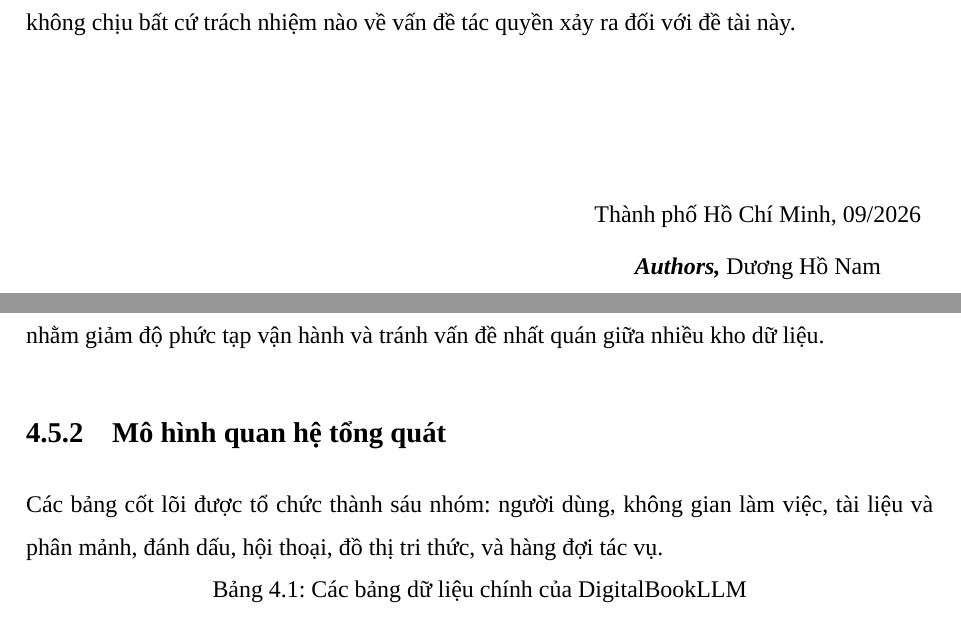
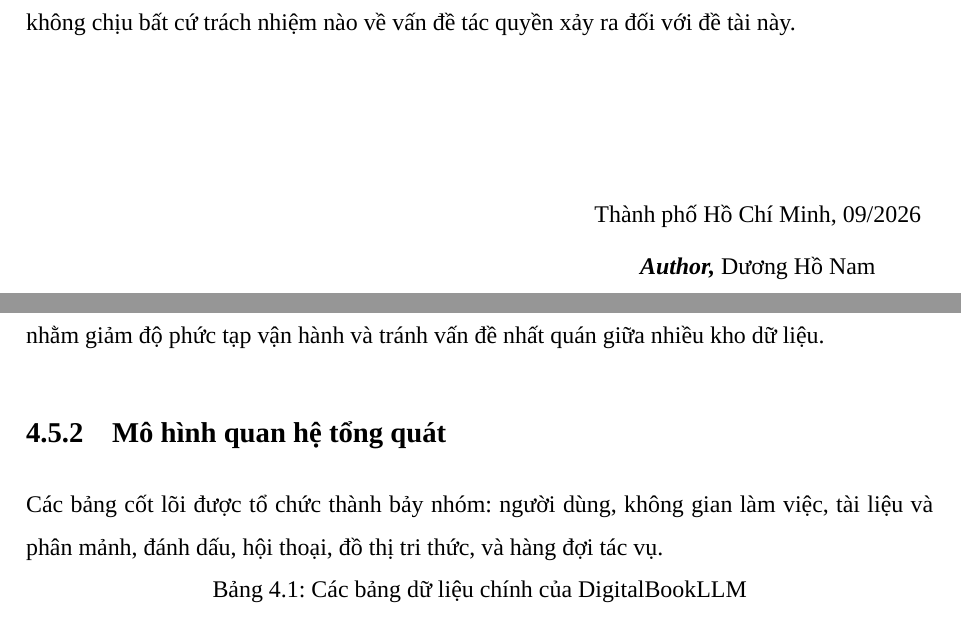
Before and after one commit to PenguAKAuseless/digitalbookllm, a LaTeX thesis (report/main.tex, which reads report/sections/4. Detailed System Design/5. Database Design.tex, report/sections/decl-of-authen.tex): two parts of pages 3 and 73 of 106, joined at a grey line, cut so that both start at the same text. Compiled offline with XeLaTeX; a missing font is replaced by an installed copy or a similar font.

Commit message:
fix: report

```diff
--- a/report/sections/4. Detailed System Design/5. Database Design.tex
+++ b/report/sections/4. Detailed System Design/5. Database Design.tex
@@ -5,7 +5,7 @@ Thiết kế cơ sở dữ liệu của DigitalBookLLM được xây dựng trê
 Lược đồ dữ liệu tuân theo ba nguyên tắc chính. Thứ nhất, mọi bảng chứa dữ liệu người dùng đều mang trực tiếp hoặc gián tiếp trường \path{user_id}, làm cơ sở cho việc cô lập dữ liệu (NFR-04.1). Thứ hai, mọi dữ liệu phát sinh từ tài liệu (phân mảnh, vector, highlight, hội thoại) đều phụ thuộc khóa ngoại với ràng buộc xóa tuần tự (\texttt{ON DELETE CASCADE}). Thứ ba, cả vector nhúng lẫn đồ thị tri thức đều được lưu ngay trong PostgreSQL thay vì các hệ quản trị chuyên dụng riêng biệt, nhằm giảm độ phức tạp vận hành và tránh vấn đề nhất quán giữa nhiều kho dữ liệu.
 
 \subsection{Mô hình quan hệ tổng quát}
-Các bảng cốt lõi được tổ chức thành sáu nhóm: người dùng, không gian làm việc, tài liệu và phân mảnh, đánh dấu, hội thoại, đồ thị tri thức, và hàng đợi tác vụ.
+Các bảng cốt lõi được tổ chức thành bảy nhóm: người dùng, không gian làm việc, tài liệu và phân mảnh, đánh dấu, hội thoại, đồ thị tri thức, và hàng đợi tác vụ.
 
 \begin{longtable}{|C{0.18\linewidth}|L{0.28\linewidth}|L{0.36\linewidth}|}
 \caption{Các bảng dữ liệu chính của DigitalBookLLM}\label{tab:database-tables}\\
--- a/report/sections/decl-of-authen.tex
+++ b/report/sections/decl-of-authen.tex
@@ -13,7 +13,7 @@ Em, Dương Hồ Nam, sinh viên thực hiện đồ án tốt nghiệp: "Digita
 \begin{flushright}
 \begin{tabular}{c}
     Thành phố Hồ Chí Minh, 09/2026 \\
-    \textit{\textbf{Authors,}}
+    \textit{\textbf{Author,}}
     Dương Hồ Nam
 \end{tabular}
 \end{flushright}
```
